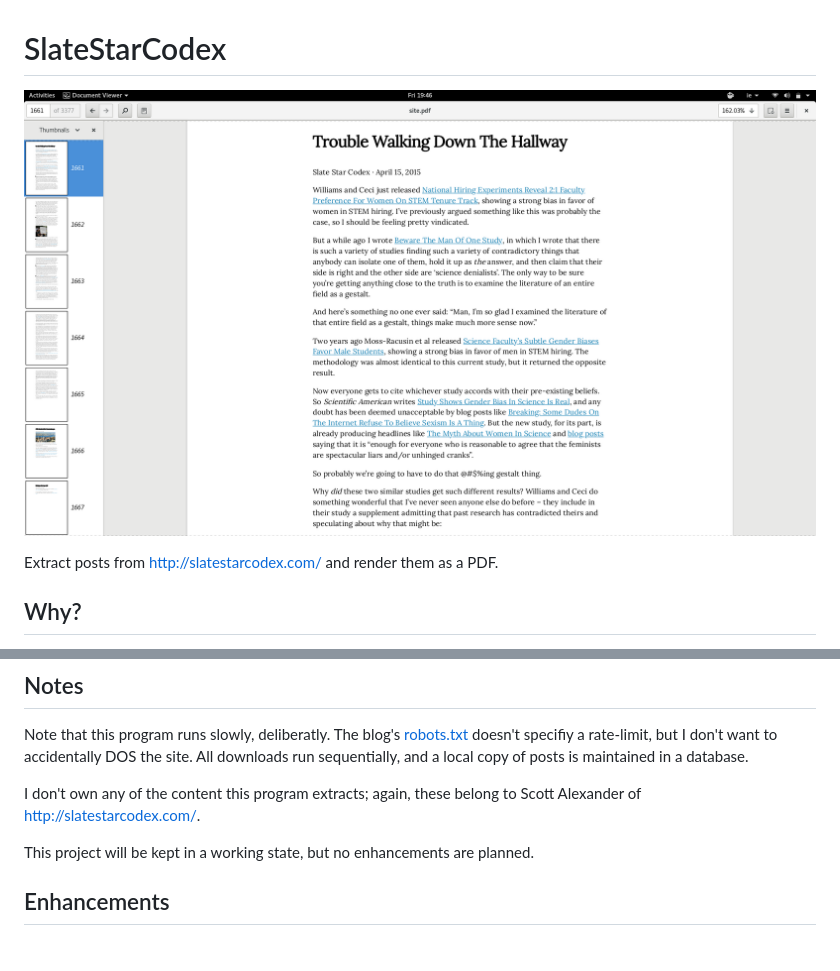
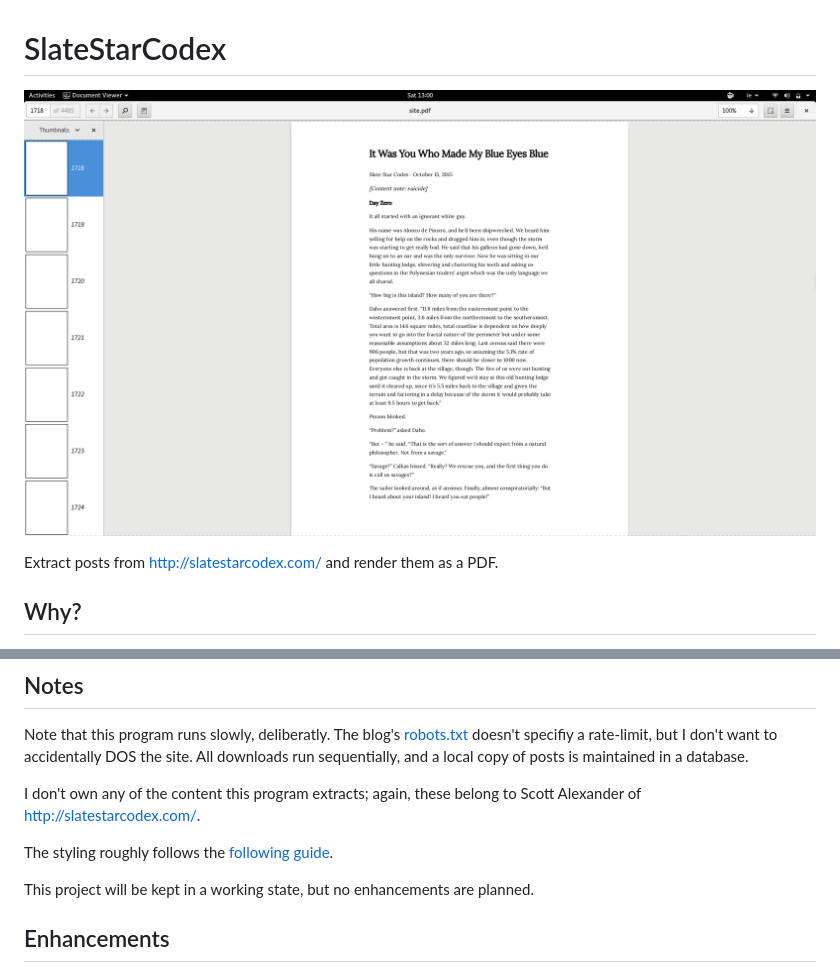
Before and after one commit to rgrannell1/slatestarcodex, a Markdown page: README.md, 2 parts joined by grey strips. Drawn GitHub-style; pictures changed too: readme/example.png; blank space fills up the shorter version.

```diff
--- a/README.md
+++ b/README.md
@@ -21,6 +21,8 @@ node cli.js render
 Note that this program runs slowly, deliberatly. The blog's [robots.txt](http://slatestarcodex.com/robots.txt) doesn't specifiy a rate-limit, but I  don't want to accidentally DOS the site. All downloads run sequentially, and a local copy of posts is maintained in a database.
 
 I don't own any of the content this program extracts; again, these belong to Scott Alexander of http://slatestarcodex.com/.
+
+The styling roughly follows the [following guide](https://ux.stackexchange.com/a/3623).
 
 This project will be kept in a working state, but no enhancements are planned.
 
```
Also changed, not shown: 2 other files.
